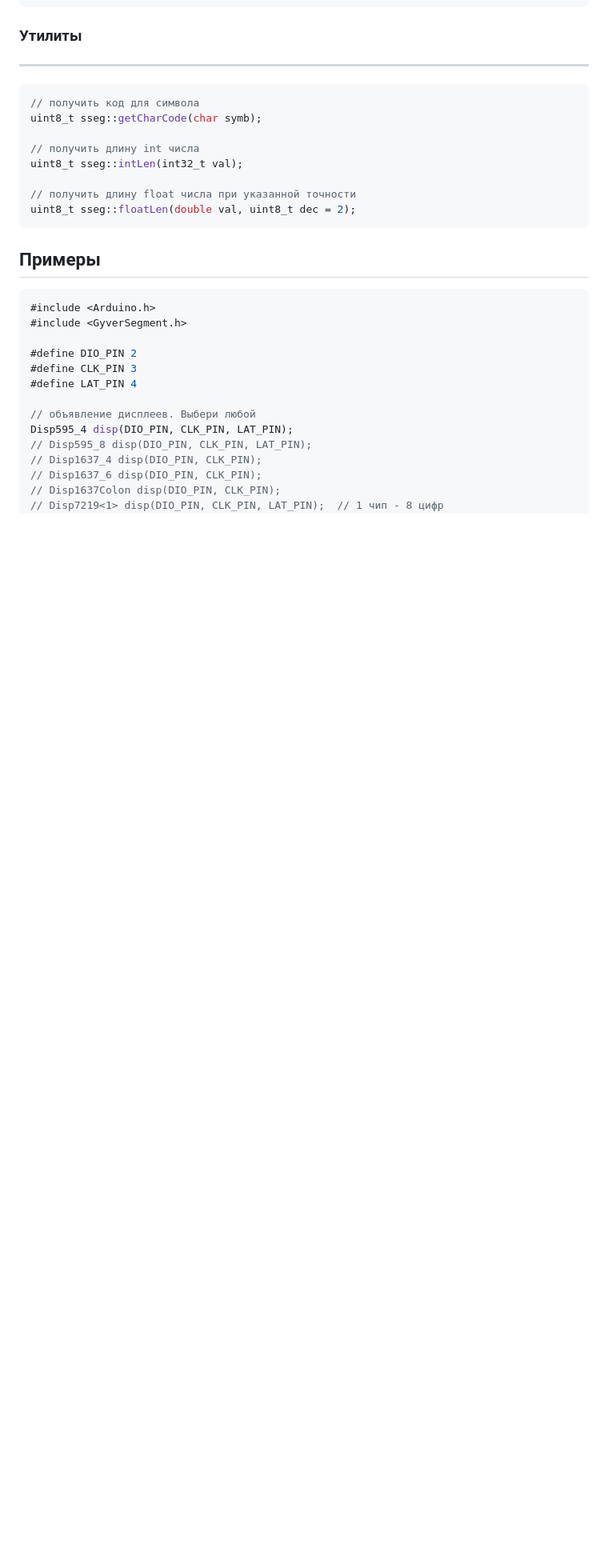
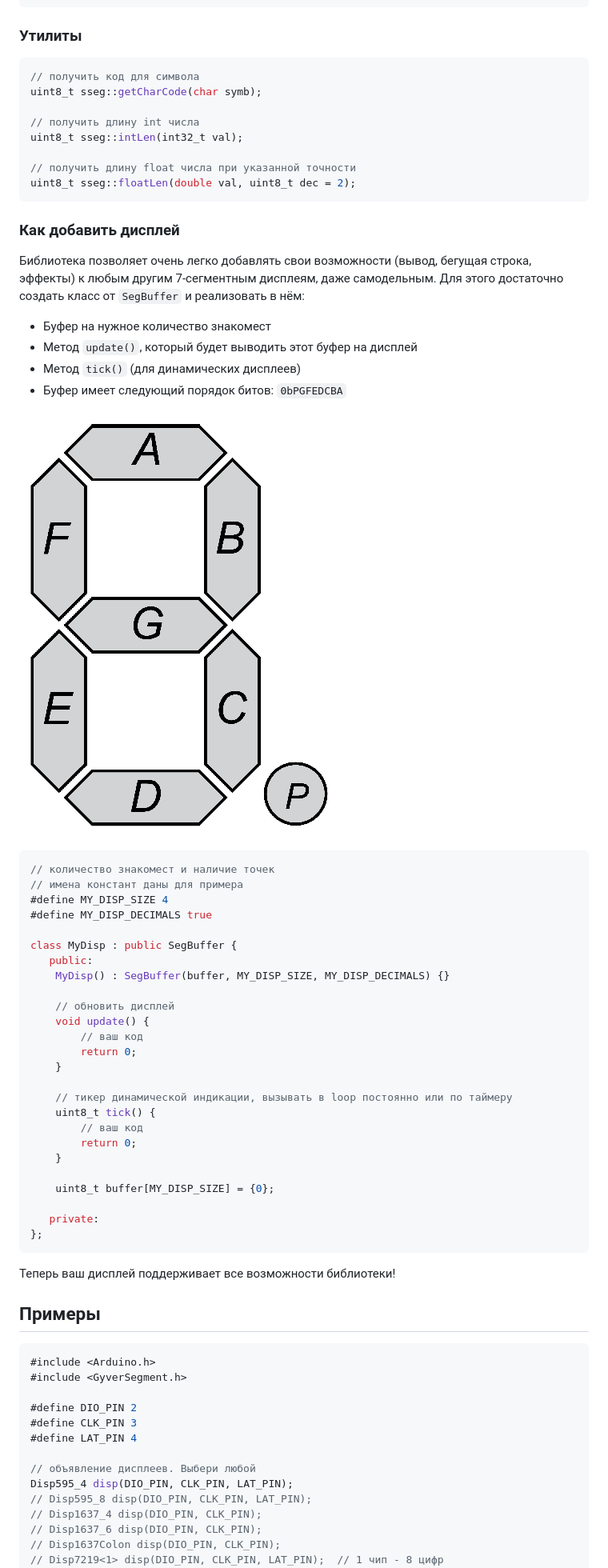
Before and after one commit to GyverLibs/GyverSegment, a Markdown page: README.md, the part around the change printed below. Shown: that part at 80% size. GitHub-like rendering; pictures changed too: img/7seg.png (added); folded sections open; blank space fills up the shorter version.

Commit message:
upd

````diff
--- a/README.md
+++ b/README.md
@@ -403,5 +414,4 @@ GS_ANIMATION_END
 ### Утилиты
----
 
 ```cpp
 // получить код для символа
@@ -413,6 +423,47 @@ uint8_t sseg::intLen(int32_t val);
 // получить длину float числа при указанной точности
 uint8_t sseg::floatLen(double val, uint8_t dec = 2);
 ```
+
+<a id="add"></a>
+
+### Как добавить дисплей
+Библиотека позволяет очень легко добавлять свои возможности (вывод, бегущая строка, эффекты) к любым другим 7-сегментным дисплеям, даже самодельным. Для этого достаточно создать класс от `SegBuffer` и реализовать в нём:
+- Буфер на нужное количество знакомест
+- Метод `update()`, который будет выводить этот буфер на дисплей
+- Метод `tick()` (для динамических дисплеев)
+- Буфер имеет следующий порядок битов: `0bPGFEDCBA`
+
+![7seg](img/7seg.png)
+
+```cpp
+// количество знакомест и наличие точек
+// имена констант даны для примера
+#define MY_DISP_SIZE 4
+#define MY_DISP_DECIMALS true
+
+class MyDisp : public SegBuffer {
+   public:
+    MyDisp() : SegBuffer(buffer, MY_DISP_SIZE, MY_DISP_DECIMALS) {}
+
+    // обновить дисплей
+    void update() {
+        // ваш код
+        return 0;
+    }
+
+    // тикер динамической индикации, вызывать в loop постоянно или по таймеру
+    uint8_t tick() {
+        // ваш код
+        return 0;
+    }
+
+    uint8_t buffer[MY_DISP_SIZE] = {0};
+
+   private:
+};
+```
+
+Теперь ваш дисплей поддерживает все возможности библиотеки!
 
 <a id="examples"></a>
 
````
Also changed, not shown: other parts of README.md (+15 -4 lines).
